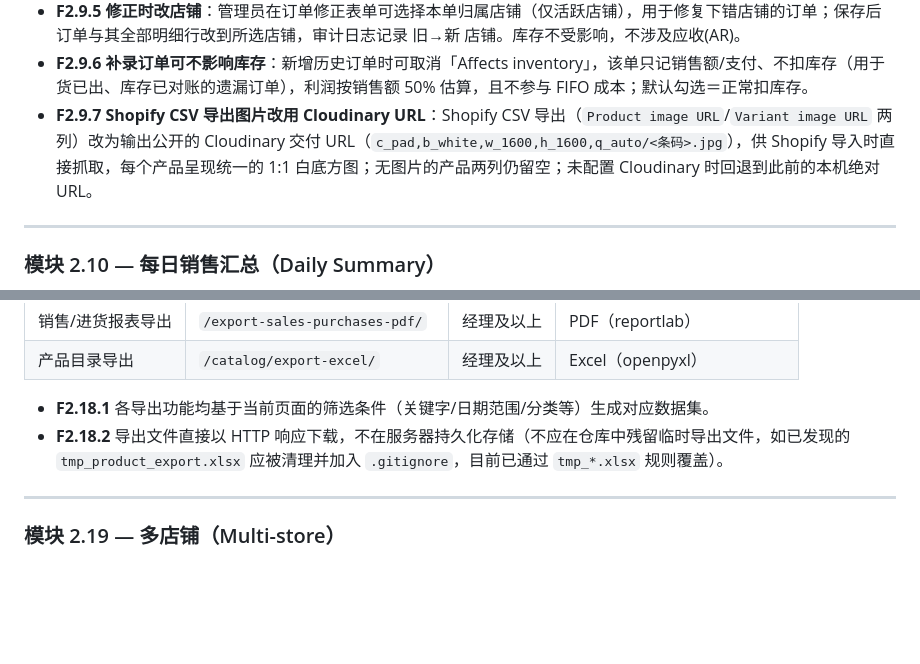
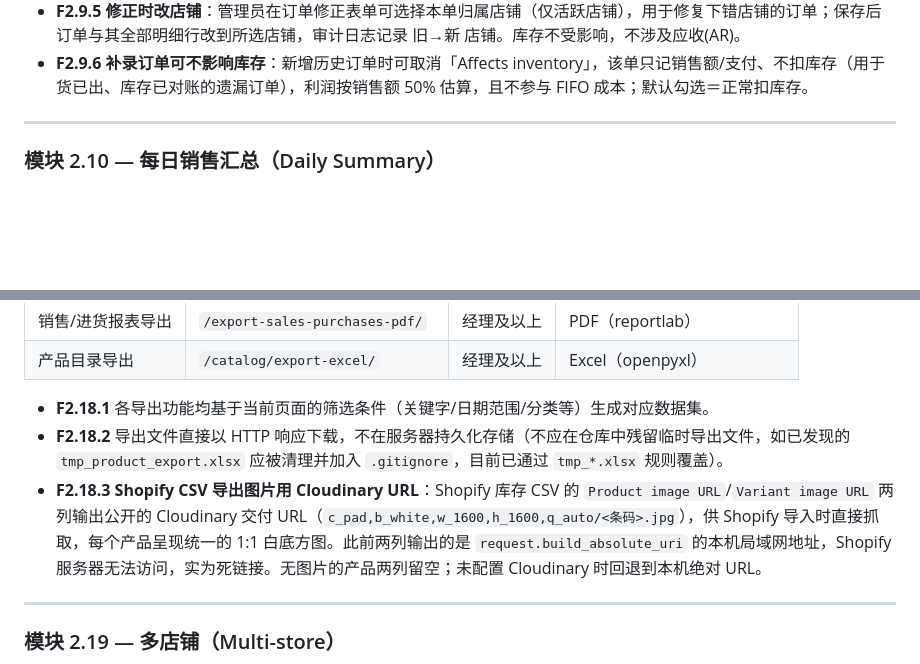
Before and after one commit to mrui0516/InventoryApp, a Markdown page: docs/PRD.md, 2 parts joined by grey strips. Drawn GitHub-style; blank space fills up the shorter version.

```diff
--- a/docs/PRD.md
+++ b/docs/PRD.md
@@ -237,7 +237,6 @@
 - **F2.9.4** 所有修正操作仅限超级管理员（Admin）执行（`@admin_required` 或等价校验）。
 - **F2.9.5 修正时改店铺**：管理员在订单修正表单可选择本单归属店铺（仅活跃店铺），用于修复下错店铺的订单；保存后订单与其全部明细行改到所选店铺，审计日志记录 旧→新 店铺。库存不受影响，不涉及应收(AR)。
 - **F2.9.6 补录订单可不影响库存**：新增历史订单时可取消「Affects inventory」，该单只记销售额/支付、不扣库存（用于货已出、库存已对账的遗漏订单），利润按销售额 50% 估算，且不参与 FIFO 成本；默认勾选＝正常扣库存。
-- **F2.9.7 Shopify CSV 导出图片改用 Cloudinary URL**：Shopify CSV 导出（`Product image URL`/`Variant image URL` 两列）改为输出公开的 Cloudinary 交付 URL（`c_pad,b_white,w_1600,h_1600,q_auto/<条码>.jpg`），供 Shopify 导入时直接抓取，每个产品呈现统一的 1:1 白底方图；无图片的产品两列仍留空；未配置 Cloudinary 时回退到此前的本机绝对 URL。
 
 ---
 
@@ -357,6 +356,7 @@
 
 - **F2.18.1** 各导出功能均基于当前页面的筛选条件（关键字/日期范围/分类等）生成对应数据集。
 - **F2.18.2** 导出文件直接以 HTTP 响应下载，不在服务器持久化存储（不应在仓库中残留临时导出文件，如已发现的 `tmp_product_export.xlsx` 应被清理并加入 `.gitignore`，目前已通过 `tmp_*.xlsx` 规则覆盖）。
+- **F2.18.3 Shopify CSV 导出图片用 Cloudinary URL**：Shopify 库存 CSV 的 `Product image URL`/`Variant image URL` 两列输出公开的 Cloudinary 交付 URL（`c_pad,b_white,w_1600,h_1600,q_auto/<条码>.jpg`），供 Shopify 导入时直接抓取，每个产品呈现统一的 1:1 白底方图。此前两列输出的是 `request.build_absolute_uri` 的本机局域网地址，Shopify 服务器无法访问，实为死链接。无图片的产品两列留空；未配置 Cloudinary 时回退到本机绝对 URL。
 
 ---
 
```
Also changed, not shown: docs/STATUS.md (+1 -1 lines).
